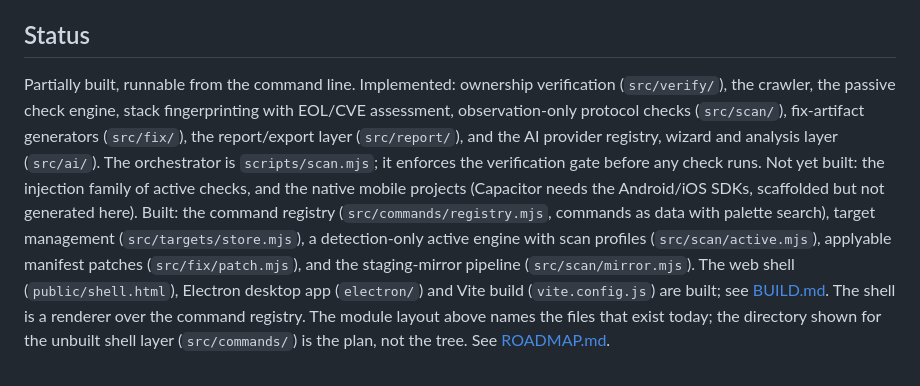
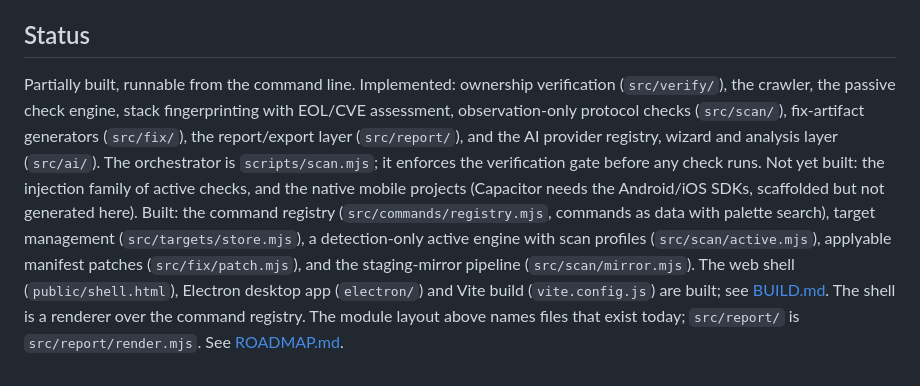
Before and after one commit to socrtwo/QuillTest, a Markdown page: docs/ARCHITECTURE-PLAN.md, the part around the change. Drawn GitHub-style.

```diff
--- a/docs/ARCHITECTURE-PLAN.md
+++ b/docs/ARCHITECTURE-PLAN.md
@@ -41,4 +41,4 @@ Android, iOS/iPadOS, Windows, macOS, Linux (incl. Raspberry Pi OS), ChromeOS and
 
 ## Status
 
-Partially built, runnable from the command line. Implemented: ownership verification (`src/verify/`), the crawler, the passive check engine, stack fingerprinting with EOL/CVE assessment, observation-only protocol checks (`src/scan/`), fix-artifact generators (`src/fix/`), the report/export layer (`src/report/`), and the AI provider registry, wizard and analysis layer (`src/ai/`). The orchestrator is `scripts/scan.mjs`; it enforces the verification gate before any check runs. Not yet built: the injection family of active checks, and the native mobile projects (Capacitor needs the Android/iOS SDKs, scaffolded but not generated here). Built: the command registry (`src/commands/registry.mjs`, commands as data with palette search), target management (`src/targets/store.mjs`), a detection-only active engine with scan profiles (`src/scan/active.mjs`), applyable manifest patches (`src/fix/patch.mjs`), and the staging-mirror pipeline (`src/scan/mirror.mjs`). The web shell (`public/shell.html`), Electron desktop app (`electron/`) and Vite build (`vite.config.js`) are built; see [BUILD.md](BUILD.md). The shell is a renderer over the command registry. The module layout above names the files that exist today; the directory shown for the unbuilt shell layer (`src/commands/`) is the plan, not the tree. See [ROADMAP.md](ROADMAP.md).
+Partially built, runnable from the command line. Implemented: ownership verification (`src/verify/`), the crawler, the passive check engine, stack fingerprinting with EOL/CVE assessment, observation-only protocol checks (`src/scan/`), fix-artifact generators (`src/fix/`), the report/export layer (`src/report/`), and the AI provider registry, wizard and analysis layer (`src/ai/`). The orchestrator is `scripts/scan.mjs`; it enforces the verification gate before any check runs. Not yet built: the injection family of active checks, and the native mobile projects (Capacitor needs the Android/iOS SDKs, scaffolded but not generated here). Built: the command registry (`src/commands/registry.mjs`, commands as data with palette search), target management (`src/targets/store.mjs`), a detection-only active engine with scan profiles (`src/scan/active.mjs`), applyable manifest patches (`src/fix/patch.mjs`), and the staging-mirror pipeline (`src/scan/mirror.mjs`). The web shell (`public/shell.html`), Electron desktop app (`electron/`) and Vite build (`vite.config.js`) are built; see [BUILD.md](BUILD.md). The shell is a renderer over the command registry. The module layout above names files that exist today; `src/report/` is `src/report/render.mjs`. See [ROADMAP.md](ROADMAP.md).
```
Also changed, not shown: README.md (+1 -1 lines), docs/AI-WIZARD.md (+1 -1 lines).
